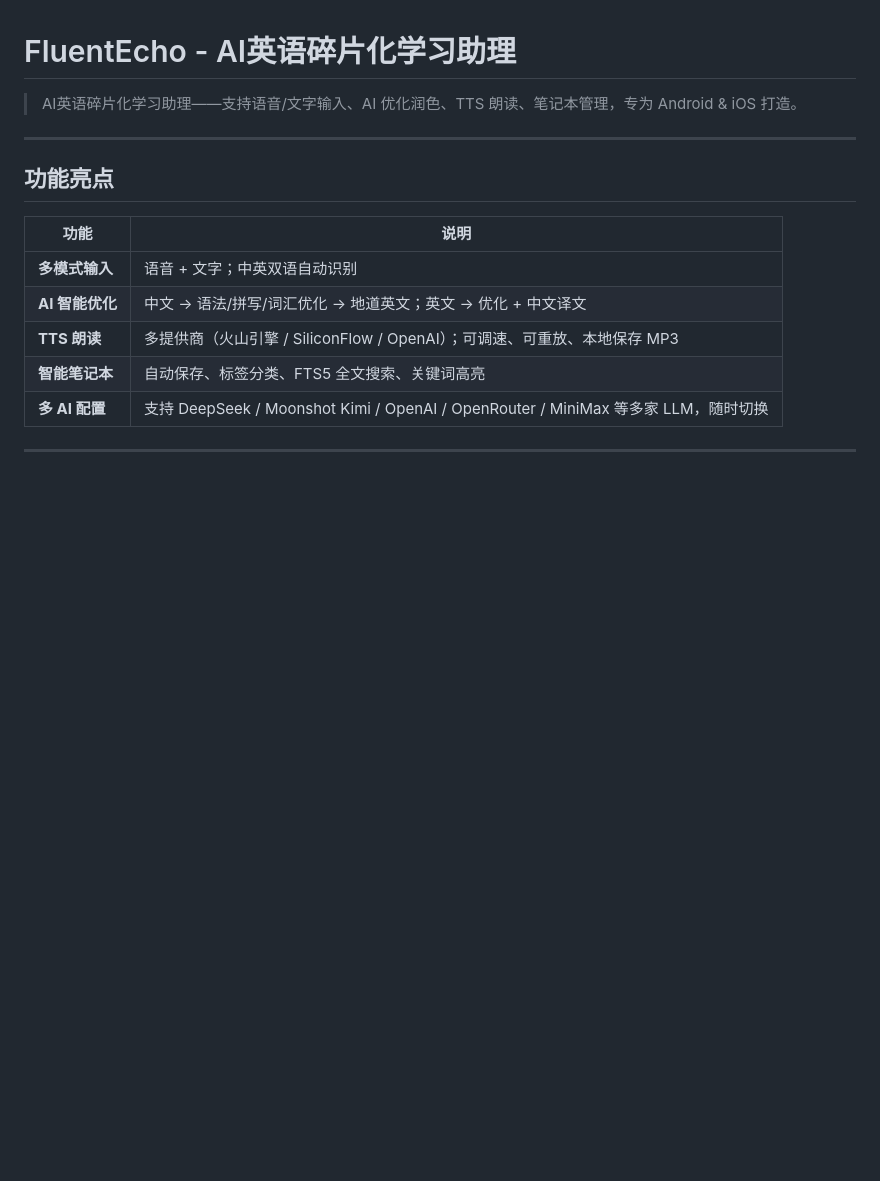
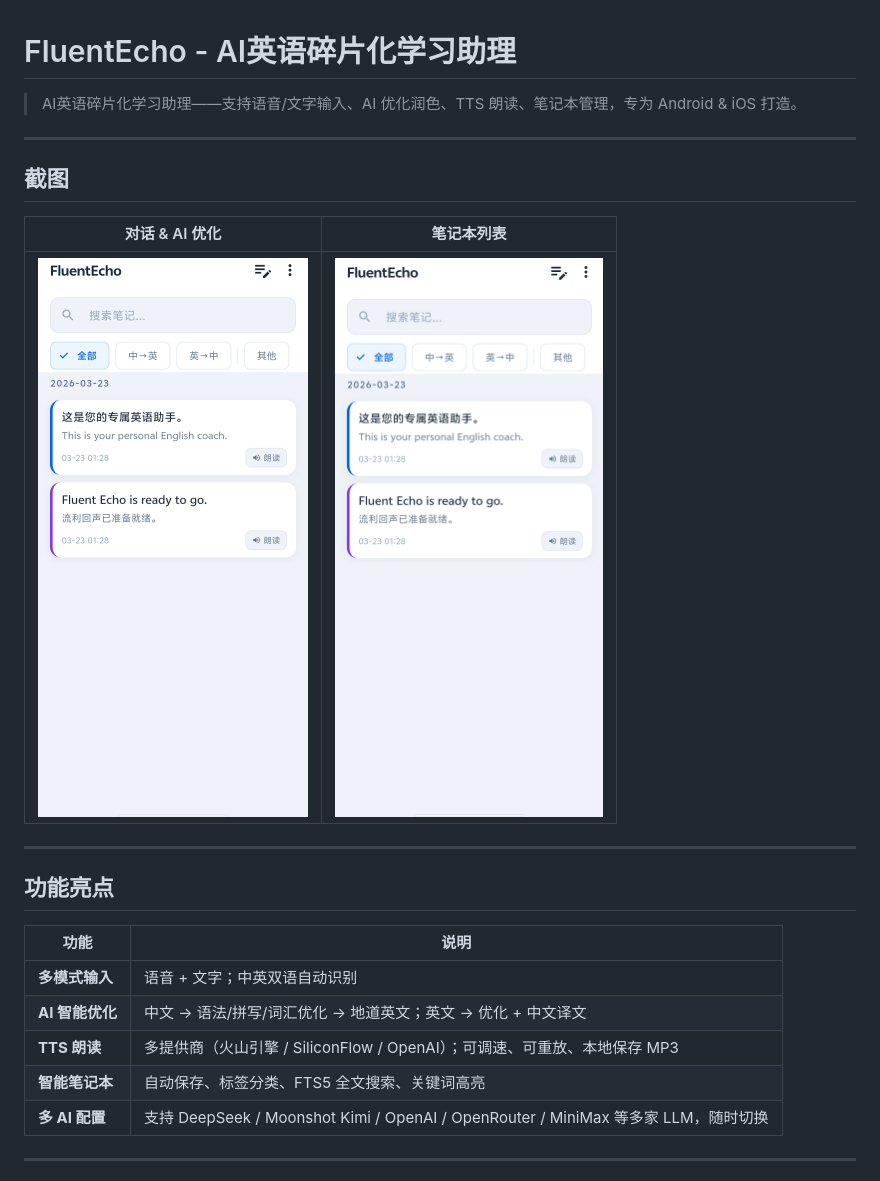
Before and after one commit to hyforthy/FluentEcho, a Markdown page: README.md, the part around the change. GitHub-like rendering; pictures changed too: docs/screenshots/conversation.jpg (added), docs/screenshots/note_list.jpg (added); blank space fills up the shorter version.

Commit message:
docs: add app screenshots and link them in README
Co-Authored-By: Claude Sonnet 4.6 <noreply@anthropic.com>

```diff
--- a/README.md
+++ b/README.md
@@ -1,6 +1,14 @@
 # FluentEcho - AI英语碎片化学习助理
 
 > AI英语碎片化学习助理——支持语音/文字输入、AI 优化润色、TTS 朗读、笔记本管理，专为 Android & iOS 打造。
+
+---
+
+## 截图
+
+| 对话 & AI 优化 | 笔记本列表 |
+|:-:|:-:|
+| ![对话界面](docs/screenshots/conversation.jpg) | ![笔记本列表](docs/screenshots/note_list.jpg) |
 
 ---
 
```
